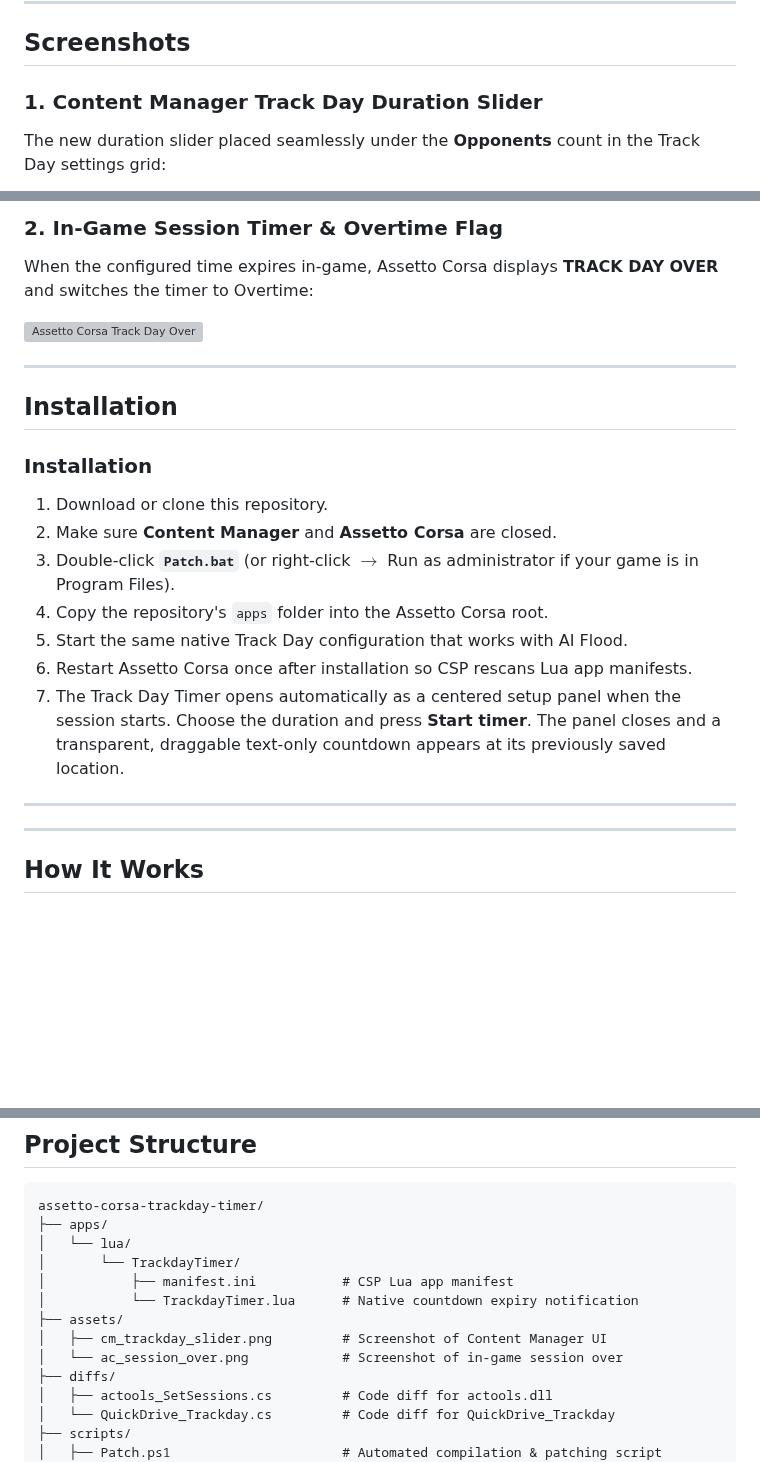
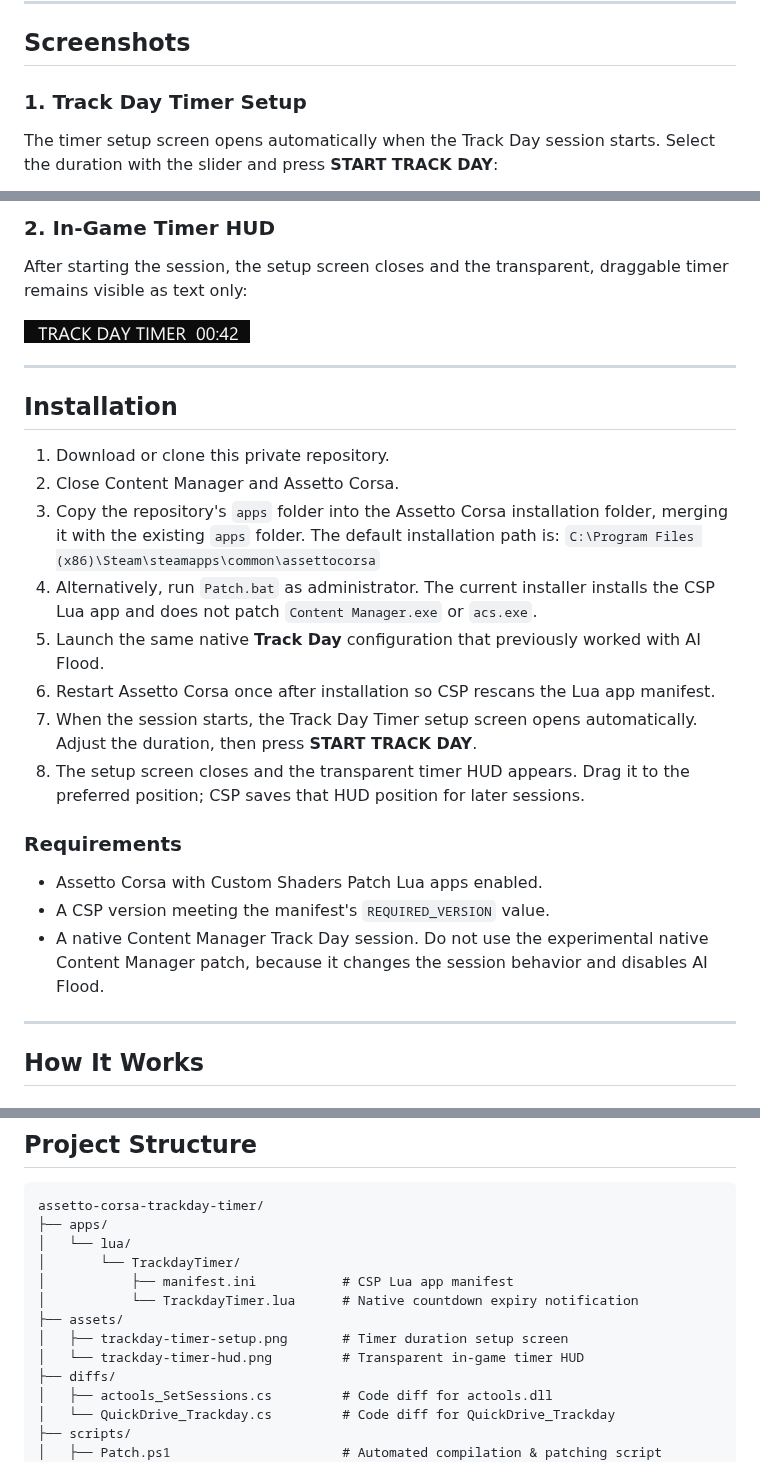
Before and after one commit to janny801/assetto-corsa-trackday-timer, a Markdown page: README.md, 3 parts joined by grey strips. Drawn GitHub-style; pictures changed too: assets/trackday-timer-hud.png (added); blank space fills up the shorter version; grey boxes are pictures that could not be loaded.

Commit message:
Document timer setup and HUD screenshots
Co-authored-by: Copilot <223556219+Copilot@users.noreply.github.com>

```diff
--- a/README.md
+++ b/README.md
@@ -26,6 +26,7 @@ executable, session mode, and CSP AI Flood implementation untouched.
 
 ## Screenshots
 
-### 1. Content Manager Track Day Duration Slider
-The new duration slider placed seamlessly under the **Opponents** count in the Track Day settings grid:
+### 1. Track Day Timer Setup
+The timer setup screen opens automatically when the Track Day session starts. Select the duration
+with the slider and press **START TRACK DAY**:
 
@@ -33,25 +34,34 @@ The new duration slider placed seamlessly under the **Opponents** count in the T
 
-### 2. In-Game Session Timer & Overtime Flag
-When the configured time expires in-game, Assetto Corsa displays **TRACK DAY OVER** and switches the timer to Overtime:
+### 2. In-Game Timer HUD
+After starting the session, the setup screen closes and the transparent, draggable timer remains
+visible as text only:
 
-![Assetto Corsa Track Day Over](assets/ac_session_over.png)
+![Track Day Timer HUD](assets/trackday-timer-hud.png)
 
 ---
 
 ## Installation
 
-### Installation
-1. Download or clone this repository.
-2. Make sure **Content Manager** and **Assetto Corsa** are closed.
-3. Double-click **`Patch.bat`** (or right-click $\rightarrow$ Run as administrator if your game is in Program Files).
-4. Copy the repository's `apps` folder into the Assetto Corsa root.
-5. Start the same native Track Day configuration that works with AI Flood.
-6. Restart Assetto Corsa once after installation so CSP rescans Lua app manifests.
-7. The Track Day Timer opens automatically as a centered setup panel when the session starts.
-   Choose the duration and press **Start timer**. The panel closes and a transparent, draggable
-   text-only countdown appears at its previously saved location.
+1. Download or clone this private repository.
+2. Close Content Manager and Assetto Corsa.
+3. Copy the repository's `apps` folder into the Assetto Corsa installation folder, merging it
+   with the existing `apps` folder. The default installation path is:
+   `C:\Program Files (x86)\Steam\steamapps\common\assettocorsa`
+4. Alternatively, run `Patch.bat` as administrator. The current installer installs the CSP Lua
+   app and does not patch `Content Manager.exe` or `acs.exe`.
+5. Launch the same native **Track Day** configuration that previously worked with AI Flood.
+6. Restart Assetto Corsa once after installation so CSP rescans the Lua app manifest.
+7. When the session starts, the Track Day Timer setup screen opens automatically. Adjust the
+   duration, then press **START TRACK DAY**.
+8. The setup screen closes and the transparent timer HUD appears. Drag it to the preferred
+   position; CSP saves that HUD position for later sessions.
 
----
+### Requirements
+
+- Assetto Corsa with Custom Shaders Patch Lua apps enabled.
+- A CSP version meeting the manifest's `REQUIRED_VERSION` value.
+- A native Content Manager Track Day session. Do not use the experimental native Content Manager
+  patch, because it changes the session behavior and disables AI Flood.
 
 ---
 
@@ -101,8 +111,8 @@ assetto-corsa-trackday-timer/
 │           ├── manifest.ini           # CSP Lua app manifest
 │           └── TrackdayTimer.lua      # Native countdown expiry notification
 ├── assets/
-│   ├── cm_trackday_slider.png         # Screenshot of Content Manager UI
-│   └── ac_session_over.png            # Screenshot of in-game session over
+│   ├── trackday-timer-setup.png       # Timer duration setup screen
+│   └── trackday-timer-hud.png         # Transparent in-game timer HUD
 ├── diffs/
 │   ├── actools_SetSessions.cs         # Code diff for actools.dll
 │   └── QuickDrive_Trackday.cs         # Code diff for QuickDrive_Trackday
```
Also changed, not shown: other parts of README.md (+1 -1 lines), 1 other file.
